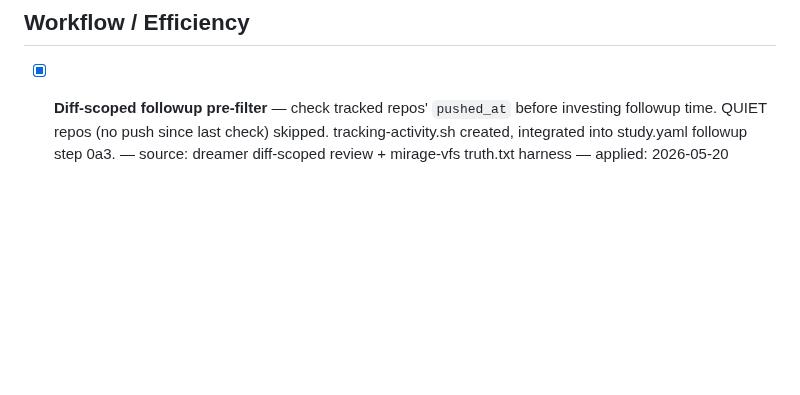
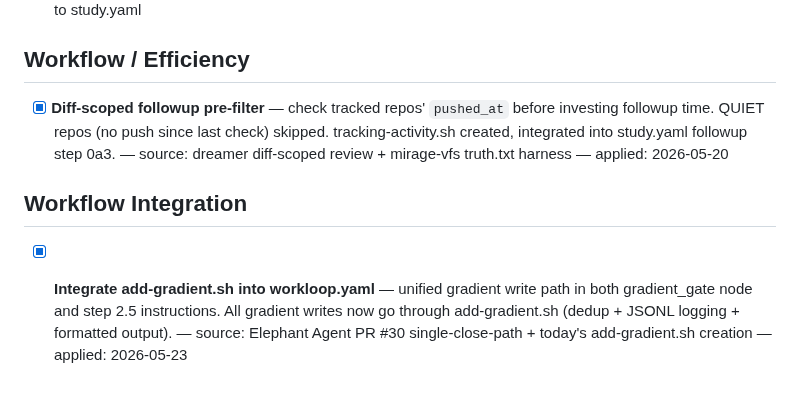
Before and after one commit to kagura-agent/study, a Markdown page: unapplied.md, the part around the change. Drawn GitHub-style; blank space fills up the shorter version.

```diff
--- a/unapplied.md
+++ b/unapplied.md
@@ -50,3 +50,7 @@ When doing study apply rounds, scan this file first instead of grepping 80+ proj
 ## Workflow / Efficiency
 
 - [x] **Diff-scoped followup pre-filter** — check tracked repos' `pushed_at` before investing followup time. QUIET repos (no push since last check) skipped. tracking-activity.sh created, integrated into study.yaml followup step 0a3. — source: dreamer diff-scoped review + mirage-vfs truth.txt harness — applied: 2026-05-20
+
+## Workflow Integration
+
+- [x] **Integrate add-gradient.sh into workloop.yaml** — unified gradient write path in both gradient_gate node and step 2.5 instructions. All gradient writes now go through add-gradient.sh (dedup + JSONL logging + formatted output). — source: Elephant Agent PR #30 single-close-path + today's add-gradient.sh creation — applied: 2026-05-23
```
Also changed, not shown: targets.md (+8 -8 lines).
